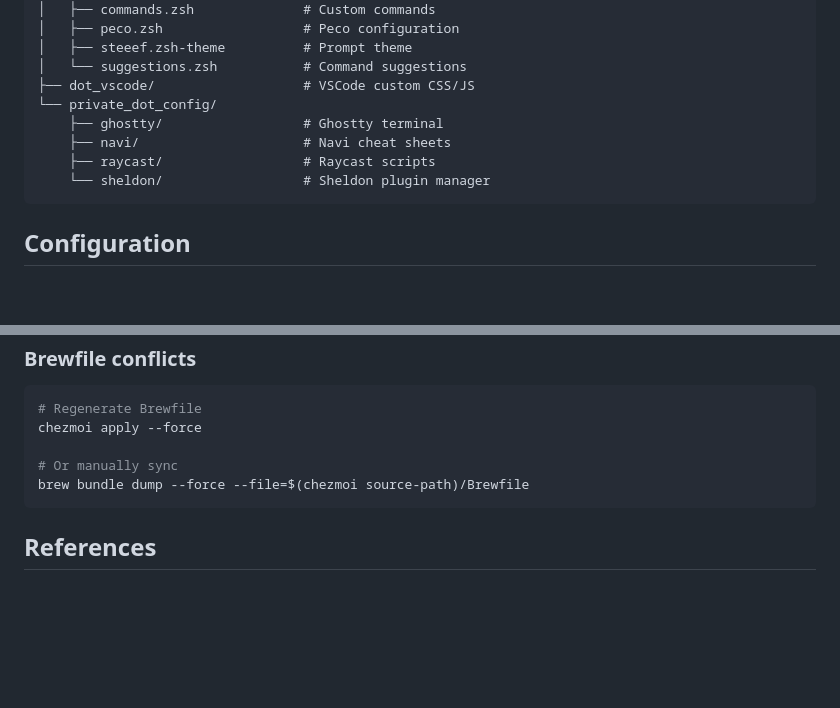
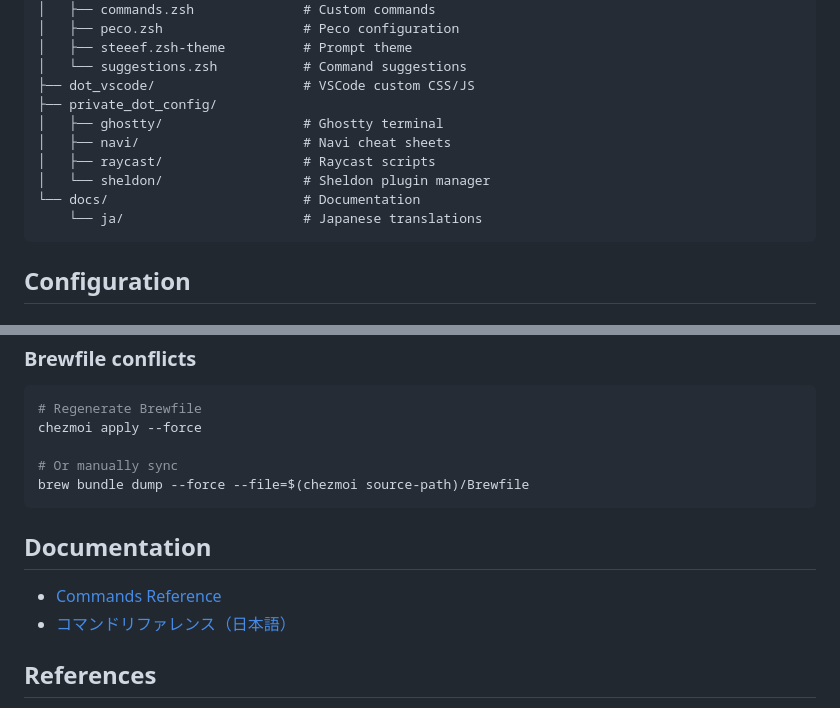
Before and after one commit to new-marty/chezmoi, a Markdown page: README.md, 2 parts joined by grey strips. GitHub-like rendering; blank space fills up the shorter version.

Commit message:
docs: simplify structure - keep only root README and COMMANDS refs

````diff
--- a/README.md
+++ b/README.md
@@ -67,11 +67,13 @@ chezmoi update
 │   ├── steeef.zsh-theme          # Prompt theme
 │   └── suggestions.zsh           # Command suggestions
 ├── dot_vscode/                   # VSCode custom CSS/JS
-└── private_dot_config/
-    ├── ghostty/                  # Ghostty terminal
-    ├── navi/                     # Navi cheat sheets
-    ├── raycast/                  # Raycast scripts
-    └── sheldon/                  # Sheldon plugin manager
+├── private_dot_config/
+│   ├── ghostty/                  # Ghostty terminal
+│   ├── navi/                     # Navi cheat sheets
+│   ├── raycast/                  # Raycast scripts
+│   └── sheldon/                  # Sheldon plugin manager
+└── docs/                         # Documentation
+    └── ja/                       # Japanese translations
 ```
 
 ## Configuration
@@ -221,6 +223,11 @@ chezmoi apply --force
 brew bundle dump --force --file=$(chezmoi source-path)/Brewfile
 ```
 
+## Documentation
+
+- [Commands Reference](docs/COMMANDS.md)
+- [コマンドリファレンス（日本語）](docs/ja/COMMANDS.md)
+
 ## References
 
 - [chezmoi Documentation](https://www.chezmoi.io/)
````
Also changed, not shown: docs/COMMANDS.md (added, +148 -0 lines), docs/ja/COMMANDS.md (added, +148 -0 lines).
